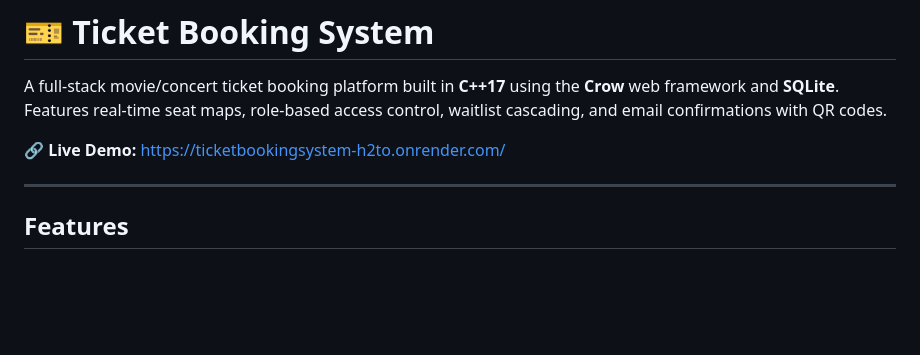
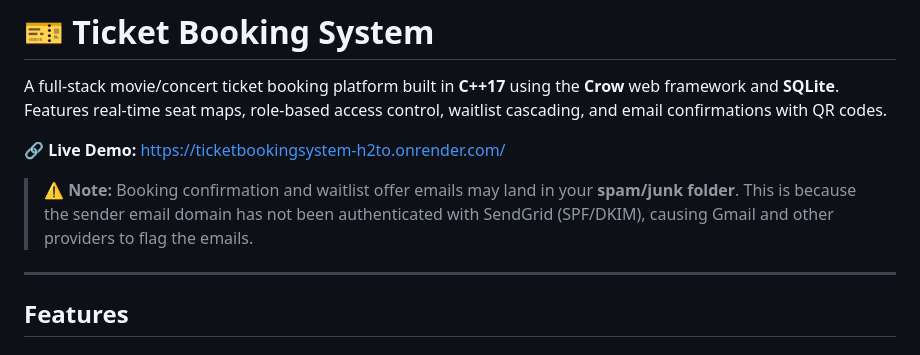
Before and after one commit to awildweirdo/TicketBookingSystem, a Markdown page: README.md, the part around the change. Rendered like a GitHub page; blank space fills up the shorter version.

```diff
--- a/README.md
+++ b/README.md
@@ -3,6 +3,8 @@
 A full-stack movie/concert ticket booking platform built in **C++17** using the **Crow** web framework and **SQLite**. Features real-time seat maps, role-based access control, waitlist cascading, and email confirmations with QR codes.
 
 **🔗 Live Demo:** [https://ticketbookingsystem-h2to.onrender.com/](https://ticketbookingsystem-h2to.onrender.com/)
+
+> ⚠️ **Note:** Booking confirmation and waitlist offer emails may land in your **spam/junk folder**. This is because the sender email domain has not been authenticated with SendGrid (SPF/DKIM), causing Gmail and other providers to flag the emails.
 
 ---
 
```
